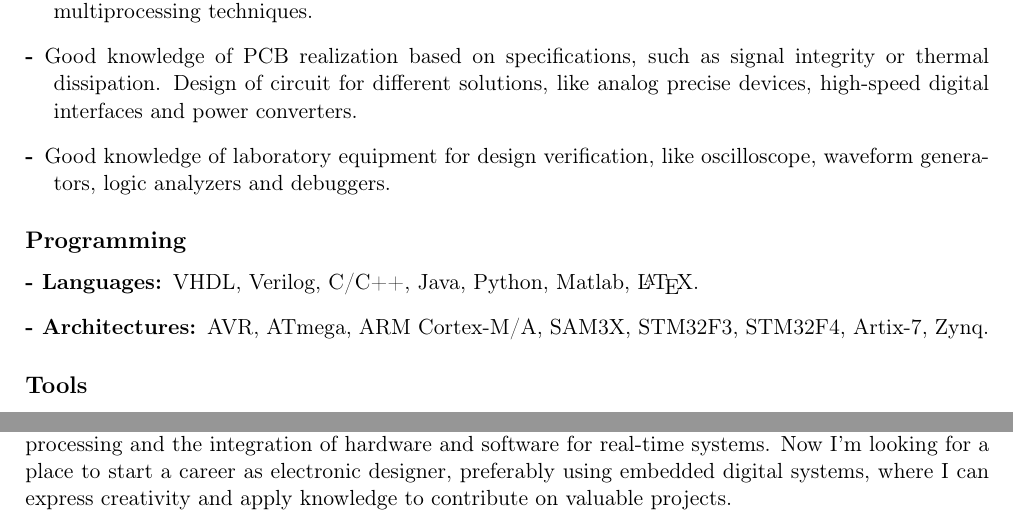
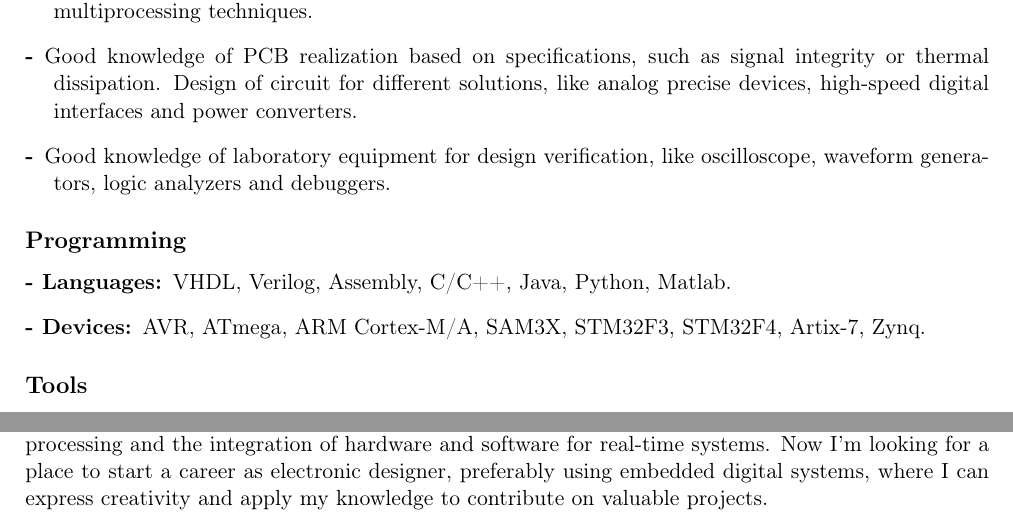
Before and after one commit to antomini/curriculum, a LaTeX CV (curriculum.tex, which reads contents/resume.tex, contents/tech.tex): two parts of page 2 of 2, joined at a grey line, cut so that both start at the same text. Compiled offline with pdfLaTeX.

Commit message:
Add Assembly Language

```diff
--- a/contents/resume.tex
+++ b/contents/resume.tex
@@ -5,4 +5,4 @@ I attended two internships at the DAVE embedded systems of Pordenone (Italy) to
 I worked with Zynq technology, an embedded solution for hardware design and software development suited for real-time operations and Linux based systems.
 With this technology, I managed to build a full-custom switching mode control system for power applications, by designing and testing components in a fully integrated environment.
 Finally, I discussed the thesis on this project pointing out some topics, like the benefits of hardware parallelization for digital signal processing and the integration of hardware and software for real-time systems.
-Now I'm looking for a place to start a career as electronic designer, preferably using embedded digital systems, where I can express creativity and apply knowledge to contribute on valuable projects.
+Now I'm looking for a place to start a career as electronic designer, preferably using embedded digital systems, where I can express creativity and apply my knowledge to contribute on valuable projects.
--- a/contents/tech.tex
+++ b/contents/tech.tex
@@ -9,8 +9,8 @@
 \end{description}
 \subsection{Programming}
 \begin{description}[leftmargin=5mm]
-    \item[- Languages:] VHDL, Verilog, C/C++, Java, Python, Matlab, \LaTeX.
-    \item[- Architectures:] AVR, ATmega, ARM Cortex-M/A, SAM3X, STM32F3, STM32F4, Artix-7, Zynq.
+    \item[- Languages:] VHDL, Verilog, Assembly, C/C++, Java, Python, Matlab.
+    \item[- Devices:] AVR, ATmega, ARM Cortex-M/A, SAM3X, STM32F3, STM32F4, Artix-7, Zynq.
 \end{description}
 
 \subsection{Tools}
```
Also changed, not shown: curriculum.pdf.
